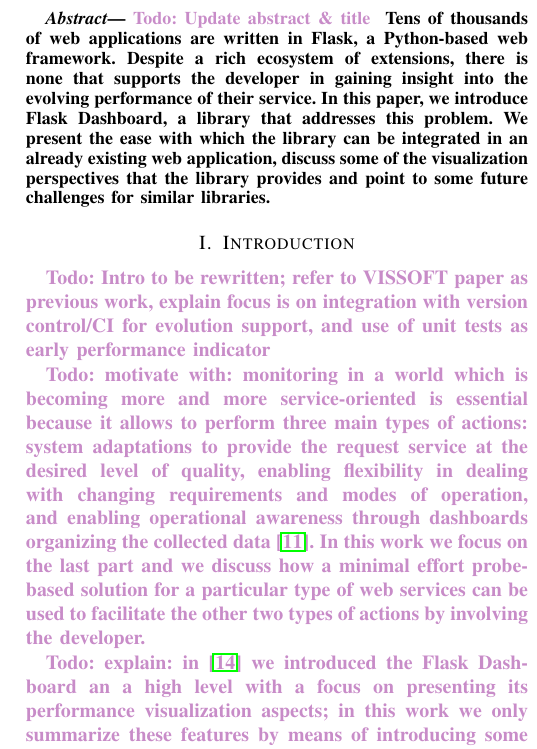
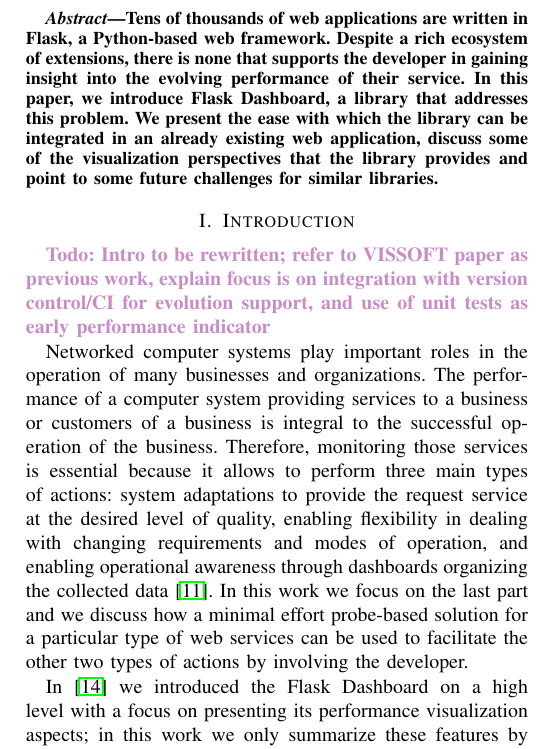
Before and after one commit to flask-dashboard/a-longer-writeup, a LaTeX paper (paper.tex): part of one column of page 1 of 8, cut at the place of the change. Compiled offline with pdfLaTeX; a missing font is replaced by an installed copy or a similar font; a LaTeX package or settings file that is missing is left out.

Commit message:
Start of writing the introduction

```diff
--- a/paper.tex
+++ b/paper.tex
@@ -37,21 +37,20 @@
 \maketitle
 
 \begin{abstract}
-\todo{Update abstract \& title}
+% TODO: Update abstract
   Tens of thousands of web applications are written in Flask, a Python-based web framework. Despite a rich ecosystem of extensions, there is none that supports the developer in gaining insight into the evolving performance of their service. In this paper, we introduce \tool, a library that addresses this problem. We present the ease with which the library can be integrated in an already existing web application, discuss some of the visualization perspectives that the library provides and point to some future challenges for similar libraries.
-
 \end{abstract}
-
-
 
 
 \section{Introduction}
 
 \todo{Intro to be rewritten; refer to VISSOFT paper as previous work, explain focus is on integration with version control/CI for evolution support, and use of unit tests as early performance indicator}
 
-\todo{motivate with: monitoring in a world which is becoming more and more service-oriented is essential because it allows to perform three main types of actions: system adaptations to provide the request service at the desired level of quality, enabling flexibility in dealing with changing requirements and modes of operation, and enabling operational awareness through dashboards organizing the collected data~\cite{pernici2016monitoring}. In this work we focus on the last part and we discuss how a minimal effort probe-based solution for a particular type of web services can be used to facilitate the other two types of actions by involving the developer.}
+Networked computer systems play important roles in the operation of many businesses and organizations. The performance of a computer system providing services to a business or customers of a business is integral to the
+successful operation of the business. % TODO: Add citation
+Therefore, monitoring those services is essential because it allows to perform three main types of actions: system adaptations to provide the request service at the desired level of quality, enabling flexibility in dealing with changing requirements and modes of operation, and enabling operational awareness through dashboards organizing the collected data~\cite{pernici2016monitoring}. In this work we focus on the last part and we discuss how a minimal effort probe-based solution for a particular type of web services can be used to facilitate the other two types of actions by involving the developer.
 
-\todo{explain: in~\cite{vogel2017low} we introduced the \tool an a high level with a focus on presenting its performance visualization aspects; in this work we only summarize these features by means of introducing some of the provided functionalities of the \tool. We focus on discussing how the tool is implemented and operating, provide a deeper look at its capabilities for integration with version control and continuous integration environments, introduce a mechanism for performance prediction, and provide an evaluation of the proposed approach based on a case study. }
+In \cite{vogel2017low} we introduced the \tool on a high level with a focus on presenting its performance visualization aspects; in this work we only summarize these features by means of introducing some of the provided functionalities of the \tool. We focus on discussing how the tool is implemented and operating, provide a deeper look at its capabilities for integration with version control and continuous integration environments, introduce a mechanism for performance prediction, and provide an evaluation of the proposed approach based on a case study.
 
 %Every system is a distributed system nowadays \cite{cavage2013there}. Indeed a very large number of applications and web applications are nowadays implemented as two-tier architectures with a front-end implemented with web technologies and a service back-end.
 %\ml{I'm not completely happy with this paragraph}
```
Also changed, not shown: paper.tex (8 more changed lines).
